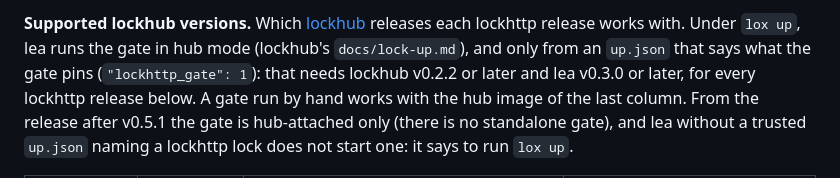
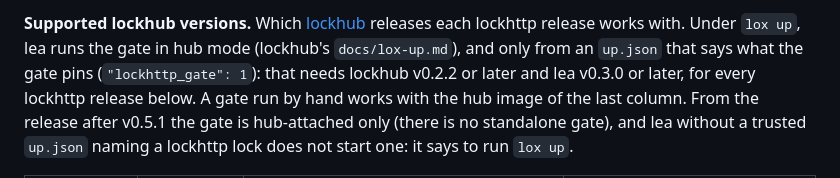
Before and after one commit to DavidGodefroid/lockhttp, a Markdown page: docs/usage.md, the part around the change. Rendered like a GitHub page.

Commit message:
docs: lockhub's docs/lox-up.md
Co-Authored-By: Claude Opus 5.5 <noreply@anthropic.com>

```diff
--- a/docs/usage.md
+++ b/docs/usage.md
@@ -280,7 +280,7 @@ by the hub are audited (`reveal`/`renew`, `approval` `hub-claimed`).
 
 **Supported lockhub versions.** Which [lockhub](https://github.com/DavidGodefroid/lockhub)
 releases each lockhttp release works with. Under `lox up`, lea runs the gate in hub mode
-(lockhub's `docs/lock-up.md`), and only from an `up.json` that says what the gate pins
+(lockhub's `docs/lox-up.md`), and only from an `up.json` that says what the gate pins
 (`"lockhttp_gate": 1`): that needs lockhub v0.2.2 or later and lea v0.3.0 or later, for every
 lockhttp release below. A gate run by hand works with the hub image of the last column.
 From the release after v0.5.1 the gate is hub-attached only (there is no standalone gate),
```
